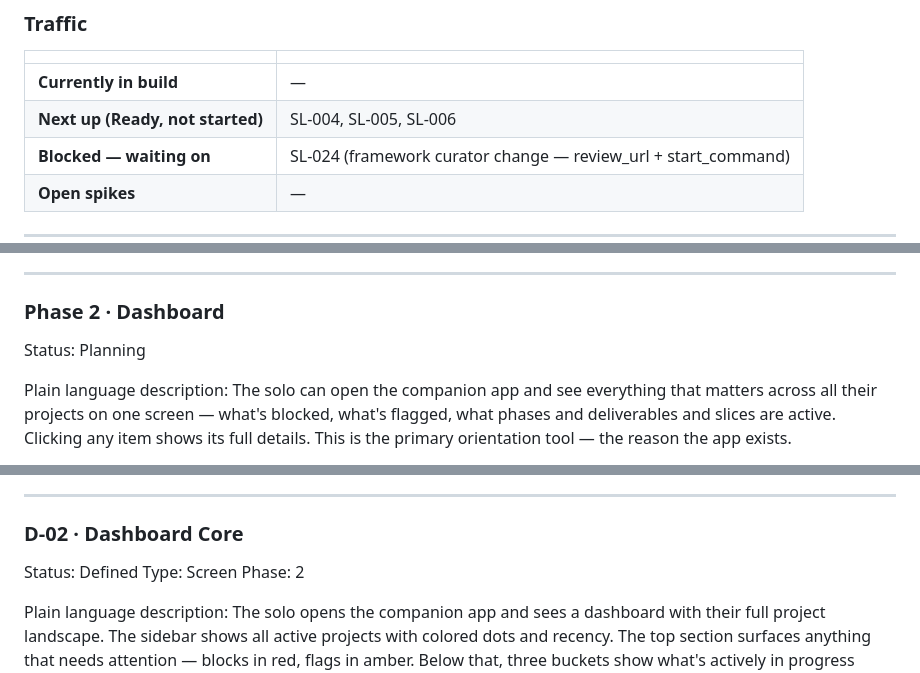
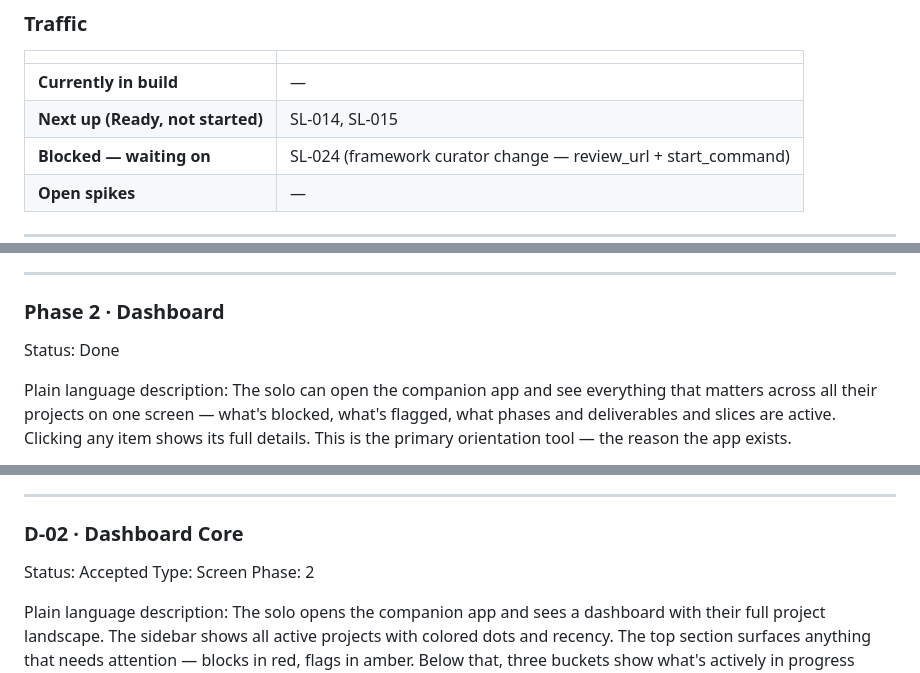
Before and after one commit to scoots31/solo-companion, a Markdown page: docs/backlog.md, 3 parts joined by grey strips. Drawn GitHub-style.

```diff
--- a/docs/backlog.md
+++ b/docs/backlog.md
@@ -22,7 +22,7 @@
 | | |
 |---|---|
 | **Currently in build** | — |
-| **Next up (Ready, not started)** | SL-004, SL-005, SL-006 |
+| **Next up (Ready, not started)** | SL-014, SL-015 |
 | **Blocked — waiting on** | SL-024 (framework curator change — review_url + start_command) |
 | **Open spikes** | — |
 
@@ -72,7 +72,7 @@ Notes: If the markdown parser fails on any real framework file, stop and fix bef
 
 ### Phase 2 · Dashboard
 
-Status: Planning
+Status: Done
 
 Plain language description:
 The solo can open the companion app and see everything that matters across all their projects on one screen — what's blocked, what's flagged, what phases and deliverables and slices are active. Clicking any item shows its full details. This is the primary orientation tool — the reason the app exists.
@@ -227,7 +227,7 @@ Notes: The markdown parser is the highest-risk element in the entire build. If r
 
 ### D-02 · Dashboard Core
 
-Status: Defined
+Status: Accepted
 Type: Screen
 Phase: 2
 
```
Also changed, not shown: other parts of docs/backlog.md (+11 -11 lines).
